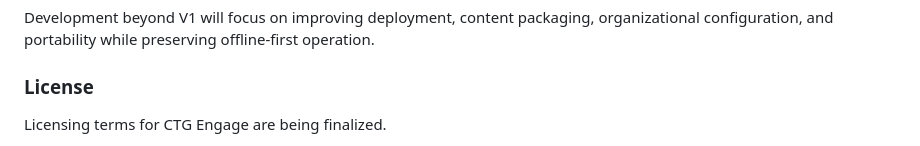
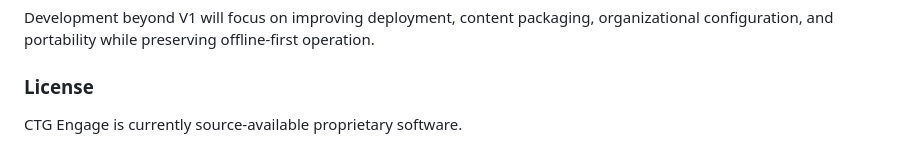
Before and after one commit to jumpmasterrt/CTGEngage, a Markdown page: README.md, the part around one of its changes. GitHub-like rendering.

Commit message:
Clarify licensing terms for CTG Engage
Updated licensing terms to clarify that CTG Engage is proprietary software and outlines restrictions on reuse and modification.

```diff
--- a/README.md
+++ b/README.md
@@ -132,5 +132,5 @@ Development beyond V1 will focus on improving deployment, content packaging, org
 
 ### License
 
-Licensing terms for CTG Engage are being finalized.
+CTG Engage is currently source-available proprietary software.
 
```
Also changed, not shown: other parts of README.md (+7 -1 lines).
